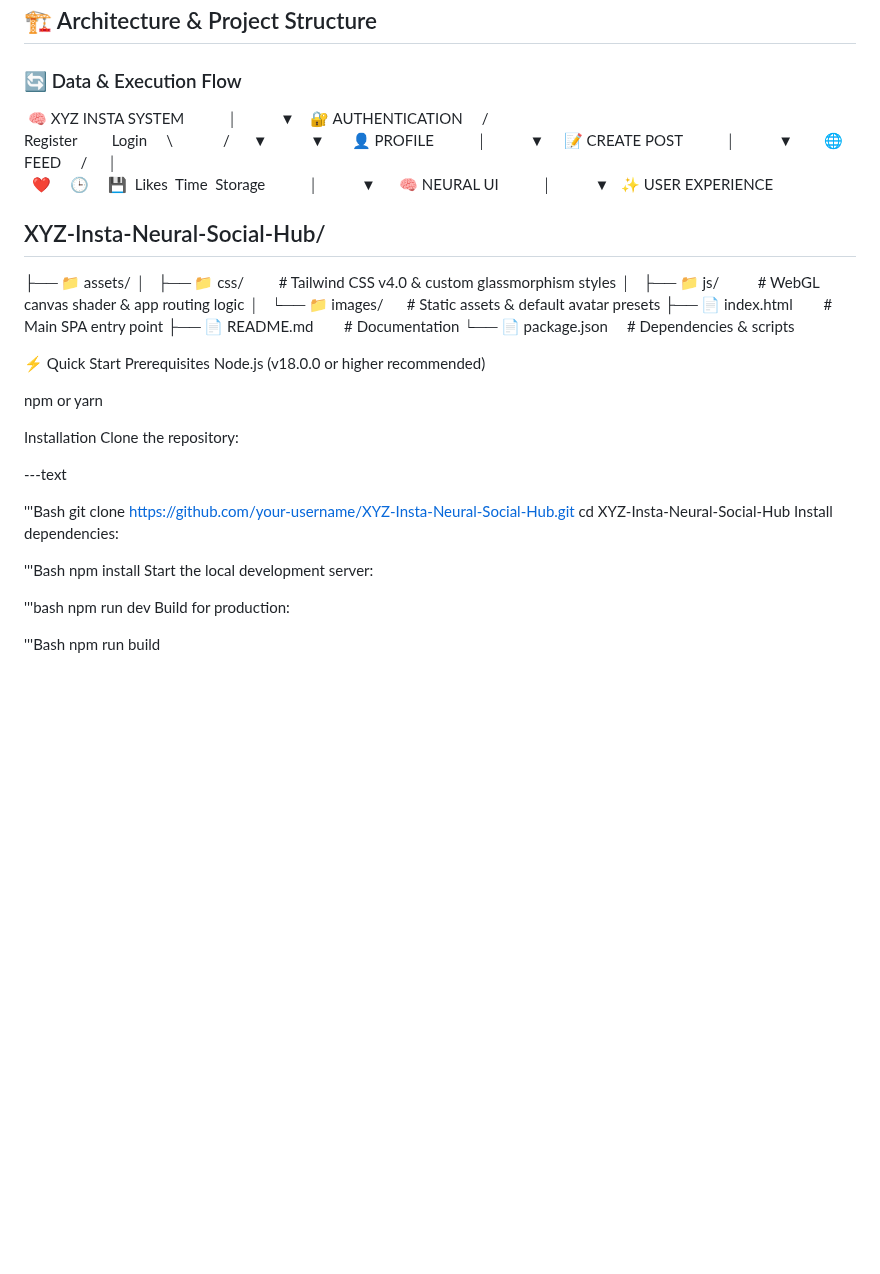
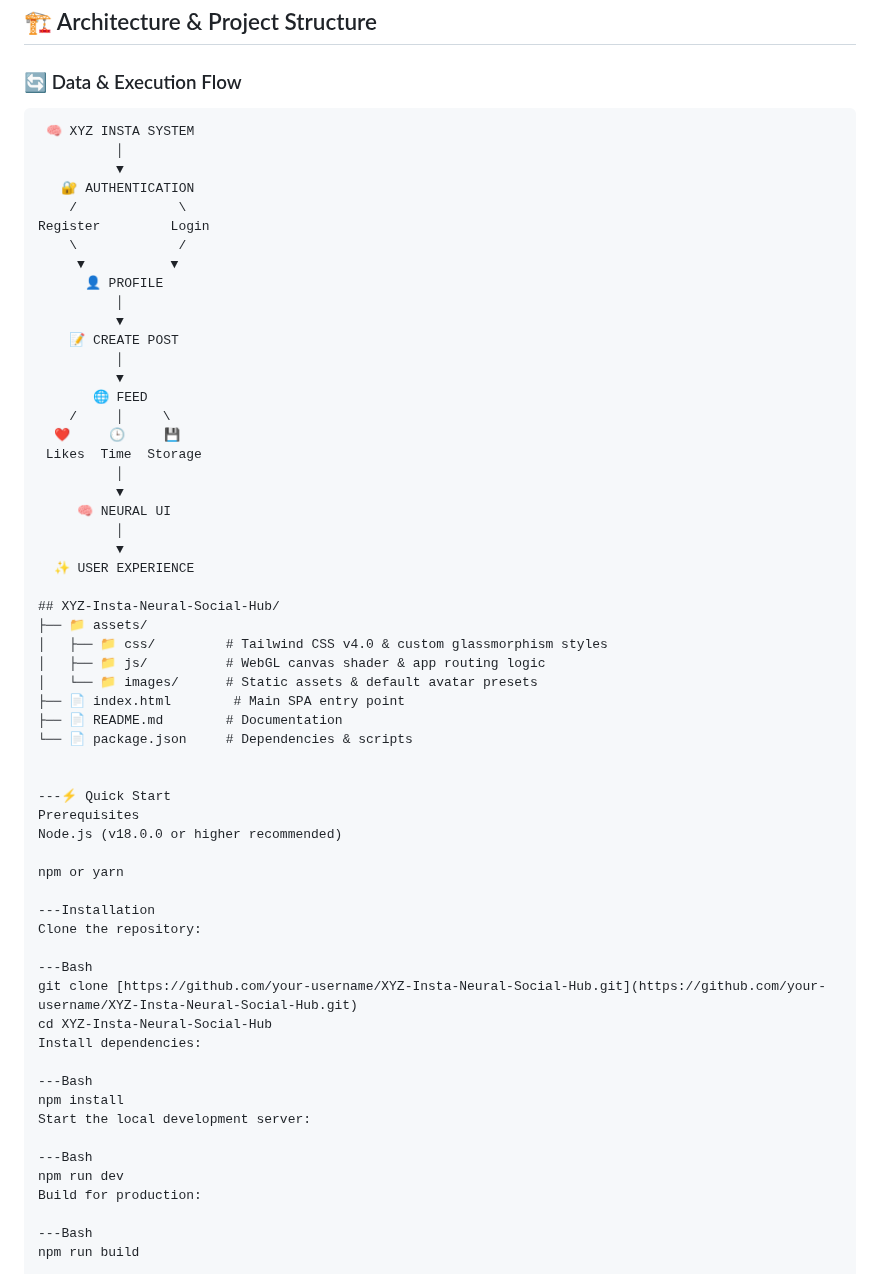
Before and after one commit to Atharva-ark06/XYZ-Insta-Neural-Social-Hub, a Markdown page: README.md, the part around the change. Drawn GitHub-style; blank space fills up the shorter version.

````diff
--- a/README.md
+++ b/README.md
@@ -59,7 +59,7 @@
 
 ### 🔄 Data & Execution Flow
 
-
+```text
  🧠 XYZ INSTA SYSTEM
           │
           ▼
@@ -94,29 +94,28 @@ Register         Login
 ├── 📄 README.md        # Documentation
 └── 📄 package.json     # Dependencies & scripts
 
-⚡ Quick Start
+
+---⚡ Quick Start
 Prerequisites
 Node.js (v18.0.0 or higher recommended)
 
 npm or yarn
 
-Installation
+---Installation
 Clone the repository:
 
----text
-
-'''Bash
+---Bash
 git clone [https://github.com/your-username/XYZ-Insta-Neural-Social-Hub.git](https://github.com/your-username/XYZ-Insta-Neural-Social-Hub.git)
 cd XYZ-Insta-Neural-Social-Hub
 Install dependencies:
 
-'''Bash
+---Bash
 npm install
 Start the local development server:
 
-'''bash
+---Bash
 npm run dev
 Build for production:
 
-'''Bash
+---Bash
 npm run build
````
